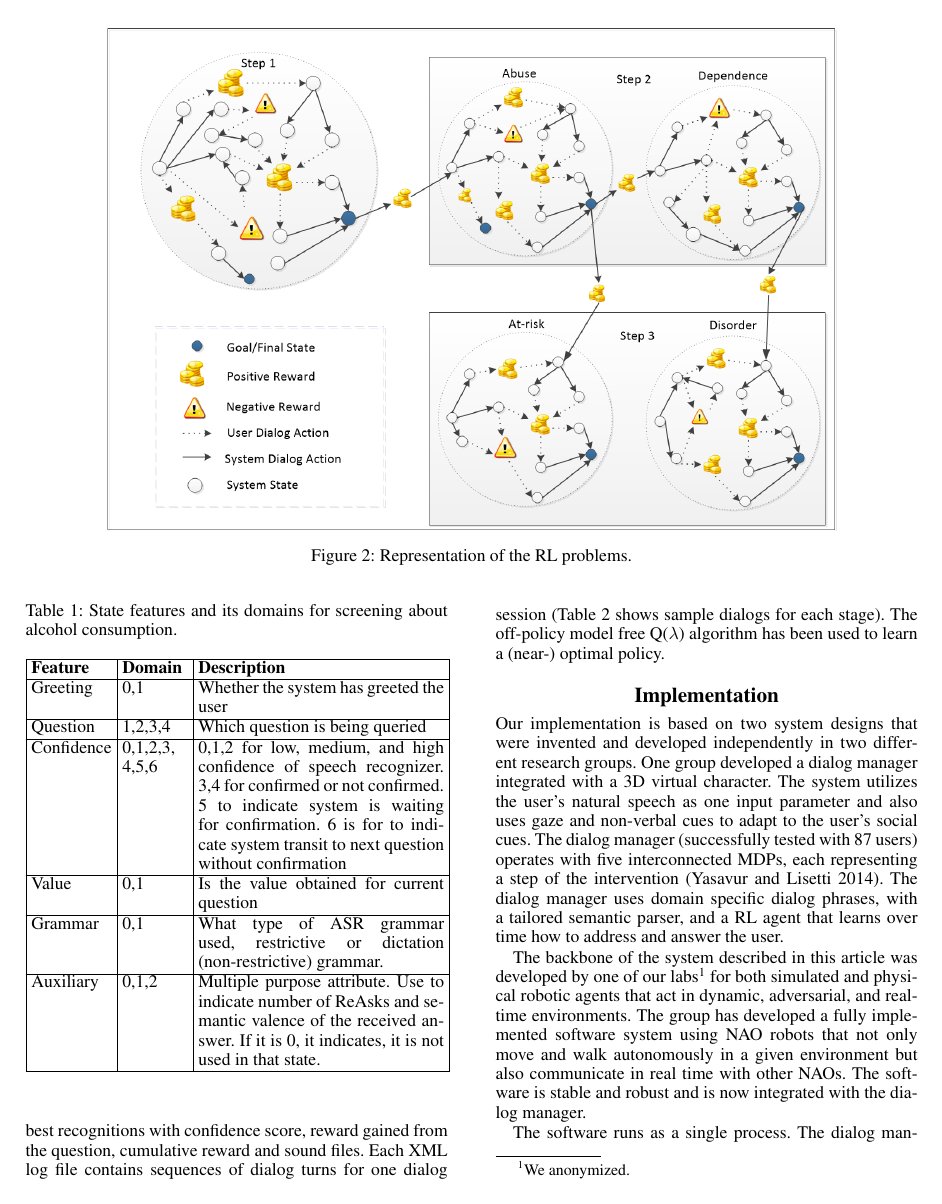
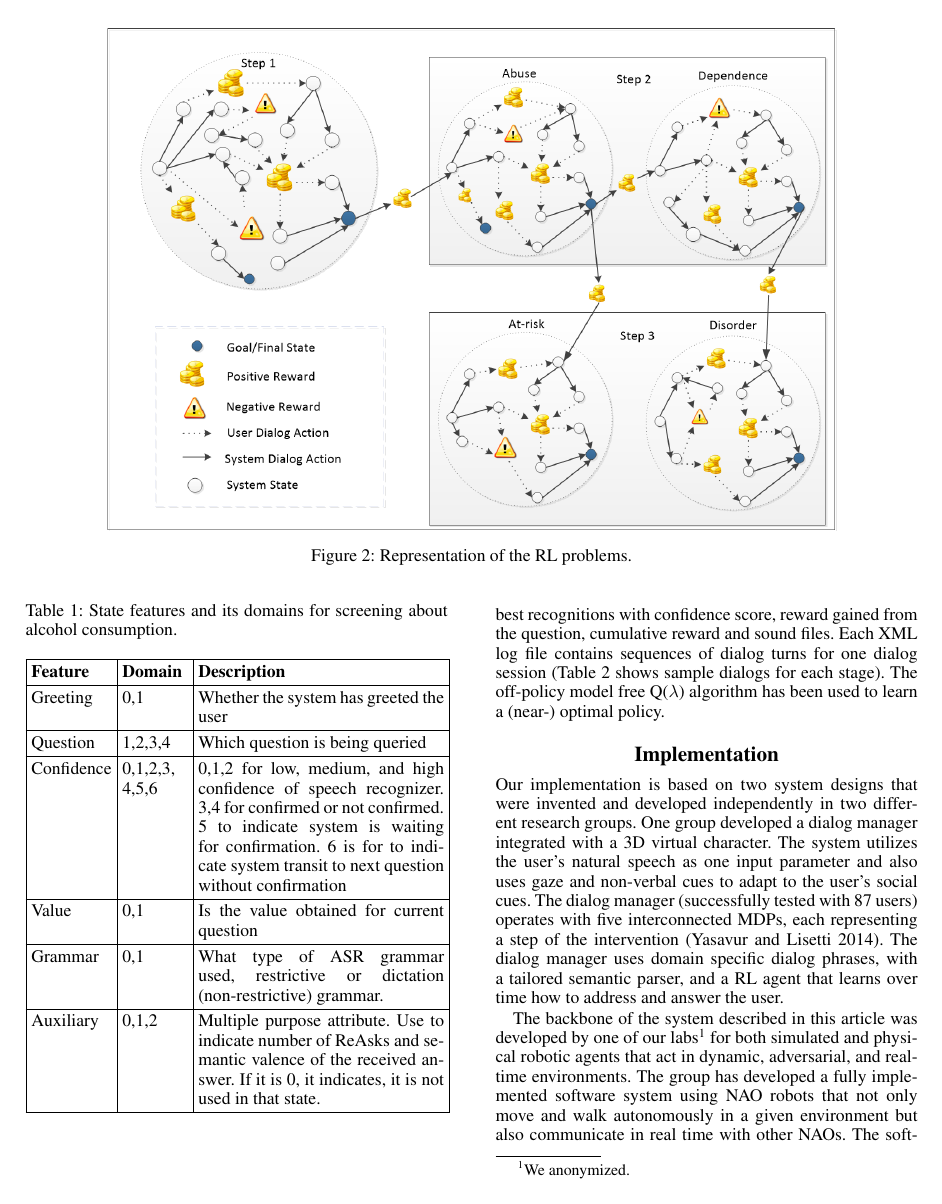
Before and after one commit to samindaa/dialog_agent_flairs_2014, a LaTeX paper (aaai_main_full.tex): page 3 of 6. Compiled offline with pdfLaTeX.

Commit message:
Changed default spacing for tables

```diff
--- a/aaai_main_full.tex
+++ b/aaai_main_full.tex
@@ -28,6 +28,9 @@
 /Title (Insert Your Title Here)
 /Author (Put All Your Authors Here, Separated by Commas)}
 \setcounter{secnumdepth}{0}
+\renewcommand{\arraystretch}{1.3} % General space between rows (1 standard)
+
+
  \begin{document}
 % The file aaai.sty is the style file for AAAI Press
 % proceedings, working notes, and technical reports.
```
